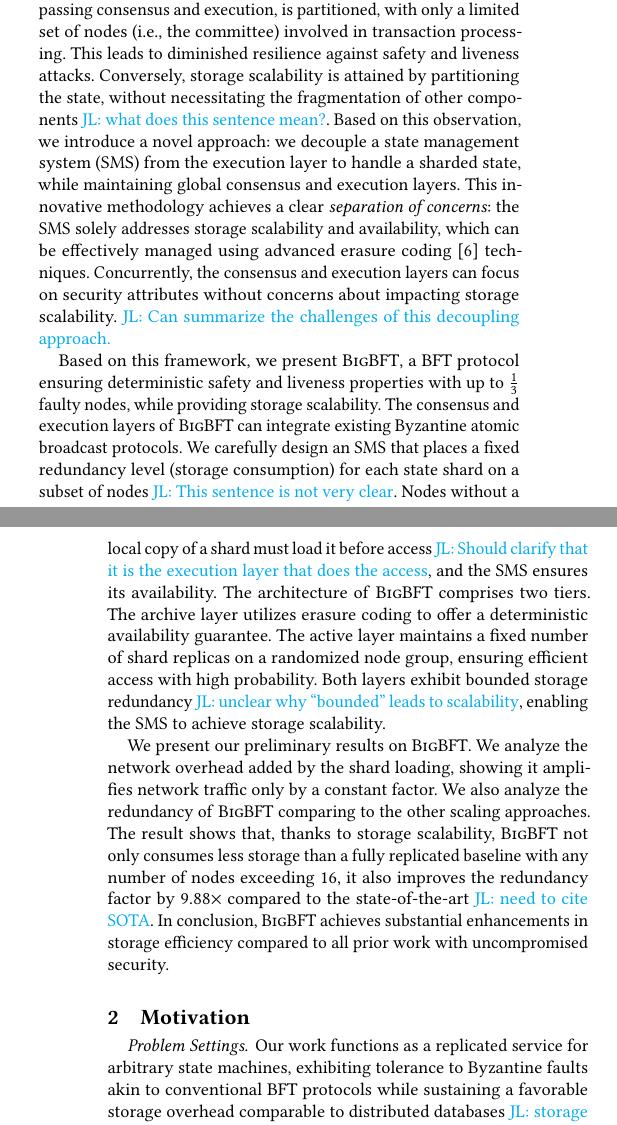
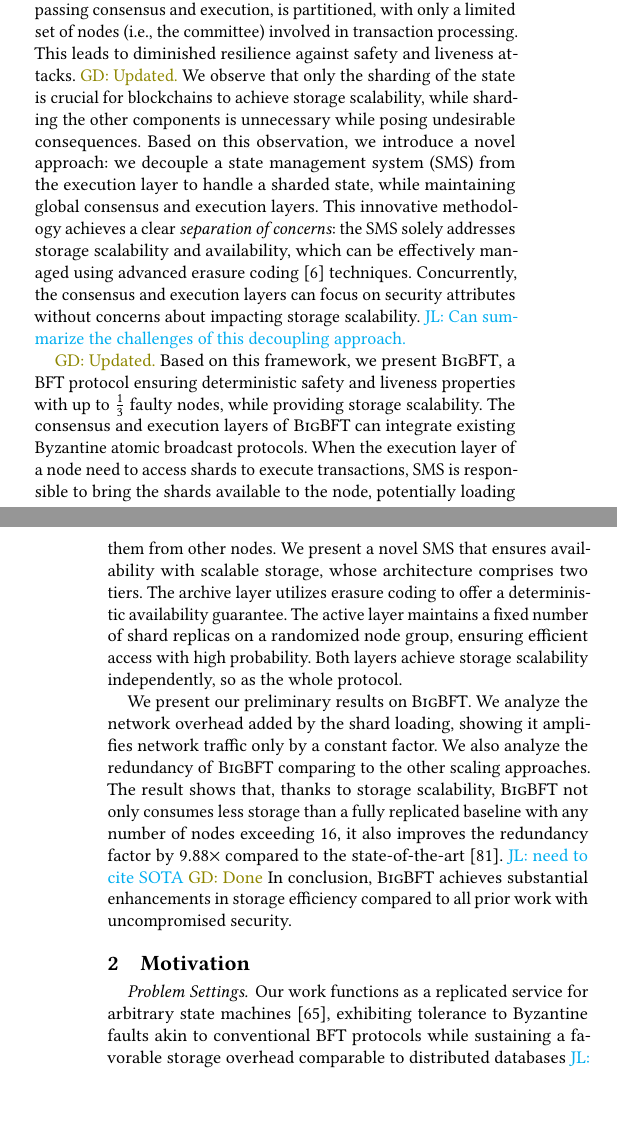
Before and after one commit to sgdxbc/bigbft-paper, a LaTeX document (paper.tex, which reads sections/introduction.tex): two parts of the columns of pages 1 and 2 of 12, joined at a grey line, cut so that both start at the same text, the shorter picture padded with empty space. Compiled offline with pdfLaTeX; a LaTeX package or settings file that is missing is left out.

Commit message:
intro: Address comments

```diff
--- a/sections/introduction.tex
+++ b/sections/introduction.tex
@@ -10,5 +10,9 @@ Large-scale deployments of permissioned and consortium blockchains, encompassing
-Addressing this challenge requires the achievement of \emph{storage scalability}: the total storage utilization should correlate solely with the state size \lijl{The meaning of ``total storage utilization'' is not very clear}, irrespective of the number of nodes.
-\lijl{Still think that the above definition of scalability is not intuitive.}
+Large-scale deployments of permissioned and consortium blockchains, encompassing hundreds to thousands of nodes and frequently considered in prior investigations~\cite{kokoris2018omniledger,zamani2018rapidchain,amiri2021sharper,gilad2017algorand,gueta2019sbft,yin2019hotstuff}, will impose substantial storage requirements at each node if the state is fully replicated.
+Addressing this challenge requires the achievement of \emph{storage scalability}:
+% the total storage utilization should correlate solely with the state size \lijl{The meaning of ``total storage utilization'' is not very clear}, irrespective of the number of nodes.
+\lijl{Still think that the above definition of scalability is not intuitive.} \gd{Done.}
+the storage consumption on each node must decrease proportionally to the increase of node count.
+Only by realizing storage scalability, the storage resource contributed by the newly-joined nodes can help blockchains to operate larger state size.
 
 Sharded blockchains, wherein nodes can function by maintaining only a segment of the state, have been the subject of considerable prior research~\cite{ruan2021blockchains,luu2016secure,kokoris2018omniledger,dang2019towards,zamani2018rapidchain,wang2019monoxide,amiri2021sharper}.
 Although these endeavors attain scalable storage requirements, they introduce compromises between storage scalability and security attributes, specifically safety and liveness~\cite{pbft}.
@@ -27,25 +31,30 @@ Ultimately, no prior sharding method achieves storage scalability without impact
 The trade-off between security and scalability arises from the prevalent \emph{processing sharding} methodology employed by prior research, as depicted in \autoref{fig:approach-compare}.
 The entirety of processing, encompassing consensus and execution, is partitioned, with only a limited set of nodes (\ie, the committee) involved in transaction processing.
 This leads to diminished resilience against safety and liveness attacks.
-Conversely, storage scalability is attained by partitioning the state, without necessitating the fragmentation of other components \lijl{what does this sentence mean?}.
+% Conversely, storage scalability is attained by partitioning the state, without necessitating the fragmentation of other components \lijl{what does this sentence mean?}.
+\gd{Updated.}
+We observe that only the sharding of the state is crucial for blockchains to achieve storage scalability, while sharding the other components is unnecessary while posing undesirable consequences.
 Based on this observation, we introduce a novel approach: we decouple a state management system (SMS) from the execution layer to handle a sharded state, while maintaining global consensus and execution layers.
 This innovative methodology achieves a clear \emph{separation of concerns}: the SMS solely addresses storage scalability and availability, which can be effectively managed using advanced erasure coding~\cite{ec} techniques.
 Concurrently, the consensus and execution layers can focus on security attributes without concerns about impacting storage scalability.
 \lijl{Can summarize the challenges of this decoupling approach.}
 
+\gd{Updated.}
 Based on this framework, we present \sys, a BFT protocol ensuring deterministic safety and liveness properties with up to $\frac{1}{3}$ faulty nodes, while providing storage scalability.
 The consensus and execution layers of \sys can integrate existing Byzantine atomic broadcast protocols.
-We carefully design an SMS that places a fixed redundancy level (storage consumption) for each state shard on a subset of nodes \lijl{This sentence is not very clear}.
-Nodes without a local copy of a shard must load it before access \lijl{Should clarify that it is the execution layer that does the access}, and the SMS ensures its availability.
-The architecture of \sys comprises two tiers.
+% We carefully design an SMS that places a fixed redundancy level (storage consumption) for each state shard on a subset of nodes \lijl{This sentence is not very clear}.
+% Nodes without a local copy of a shard must load it before access \lijl{Should clarify that it is the execution layer that does the access}, and the SMS ensures its availability.
+When the execution layer of a node need to access shards to execute transactions, SMS is responsible to bring the shards available to the node, potentially loading them from other nodes.
+We present a novel SMS that ensures availability with scalable storage, whose architecture comprises two tiers.
 The archive layer utilizes erasure coding to offer a deterministic availability guarantee.
 The active layer maintains a fixed number of shard replicas on a randomized node group, ensuring efficient access with high probability.
-Both layers exhibit bounded storage redundancy \lijl{unclear why ``bounded'' leads to scalability}, enabling the SMS to achieve storage scalability.
+% Both layers exhibit bounded storage redundancy \lijl{unclear why ``bounded'' leads to scalability}, enabling the SMS to achieve storage scalability.
+Both layers achieve storage scalability independently, so as the whole protocol.
 
 We present our preliminary results on \sys.
 We analyze the network overhead added by the shard loading, showing it amplifies network traffic only by a constant factor.
 We also analyze the redundancy of \sys comparing to the other scaling approaches.
-The result shows that, thanks to storage scalability, \sys not only consumes less storage than a fully replicated baseline with any number of nodes exceeding 16, it also improves the redundancy factor by $9.88\times$ compared to the state-of-the-art \lijl{need to cite SOTA}.
+The result shows that, thanks to storage scalability, \sys not only consumes less storage than a fully replicated baseline with any number of nodes exceeding 16, it also improves the redundancy factor by $9.88\times$ compared to the state-of-the-art~\cite{zamani2018rapidchain}. \lijl{need to cite SOTA} \gd{Done}
 In conclusion, \sys achieves substantial enhancements in storage efficiency compared to all prior work with uncompromised security.
 
 \iffalse
```
Also changed, not shown: paper.bib (+15 -0 lines), sections/background.tex (+1 -1 lines), sections/introduction.tex (8 more changed lines).
